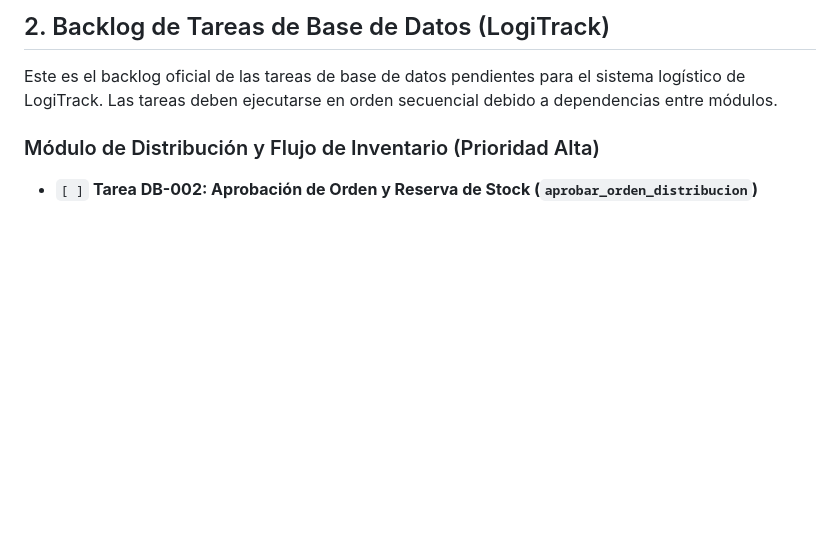
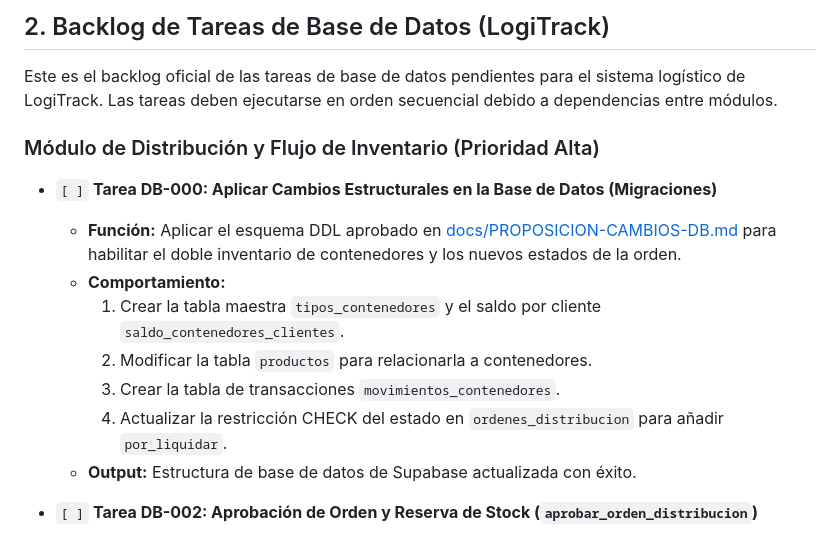
Before and after one commit to infgonzalez27/logitrack, a Markdown page: docs/AGENT-LOOP.md, the part around the change. Drawn GitHub-style; blank space fills up the shorter version.

Commit message:
docs: add DB-000 schema migration task to the top of backlog

```diff
--- a/docs/AGENT-LOOP.md
+++ b/docs/AGENT-LOOP.md
@@ -36,6 +36,15 @@ graph TD
 Este es el backlog oficial de las tareas de base de datos pendientes para el sistema logístico de LogiTrack. Las tareas deben ejecutarse en orden secuencial debido a dependencias entre módulos.
 
 ### Módulo de Distribución y Flujo de Inventario (Prioridad Alta)
+
+- `[ ]` **Tarea DB-000: Aplicar Cambios Estructurales en la Base de Datos (Migraciones)**
+  - **Función:** Aplicar el esquema DDL aprobado en [docs/PROPOSICION-CAMBIOS-DB.md](file:///d:/ProyectosWeb/LogiTrack/docs/PROPOSICION-CAMBIOS-DB.md) para habilitar el doble inventario de contenedores y los nuevos estados de la orden.
+  - **Comportamiento:**
+    1. Crear la tabla maestra `tipos_contenedores` y el saldo por cliente `saldo_contenedores_clientes`.
+    2. Modificar la tabla `productos` para relacionarla a contenedores.
+    3. Crear la tabla de transacciones `movimientos_contenedores`.
+    4. Actualizar la restricción CHECK del estado en `ordenes_distribucion` para añadir `por_liquidar`.
+  - **Output:** Estructura de base de datos de Supabase actualizada con éxito.
 
 - `[ ]` **Tarea DB-002: Aprobación de Orden y Reserva de Stock (`aprobar_orden_distribucion`)**
   - **Función:** Transiciona una orden al estado `aprobada` (Gerente aprueba) y compromete el stock físico en el almacén principal.
```
